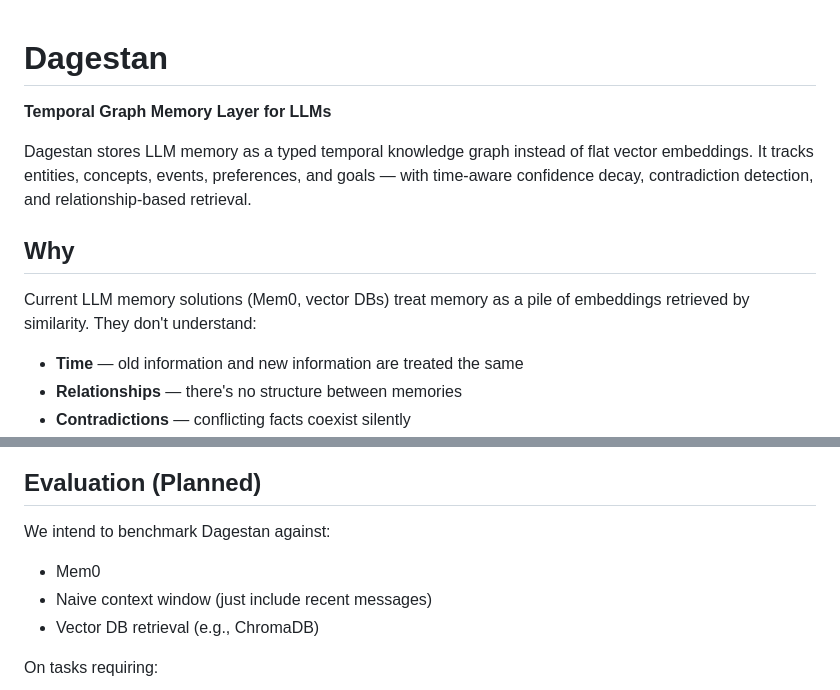
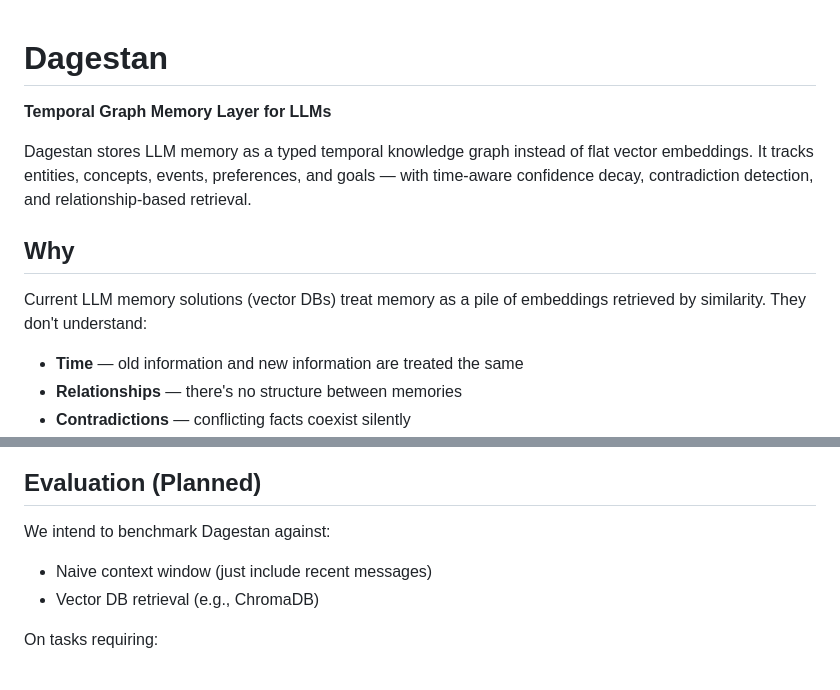
Before and after one commit to nabin2004/dagestan, a Markdown page: README.md, 2 parts joined by grey strips. Rendered like a GitHub page.

Commit message:
reame: fixes Updates

```diff
--- a/README.md
+++ b/README.md
@@ -1,4 +1,5 @@
 # Dagestan
+
 
 **Temporal Graph Memory Layer for LLMs**
 
@@ -6,7 +7,7 @@ Dagestan stores LLM memory as a typed temporal knowledge graph instead of flat v
 
 ## Why
 
-Current LLM memory solutions (Mem0, vector DBs) treat memory as a pile of embeddings retrieved by similarity. They don't understand:
+Current LLM memory solutions (vector DBs) treat memory as a pile of embeddings retrieved by similarity. They don't understand:
 
 - **Time** — old information and new information are treated the same
 - **Relationships** — there's no structure between memories
@@ -177,7 +178,6 @@ dagestan/
 ## Evaluation (Planned)
 
 We intend to benchmark Dagestan against:
-- Mem0
 - Naive context window (just include recent messages)
 - Vector DB retrieval (e.g., ChromaDB)
 
```
